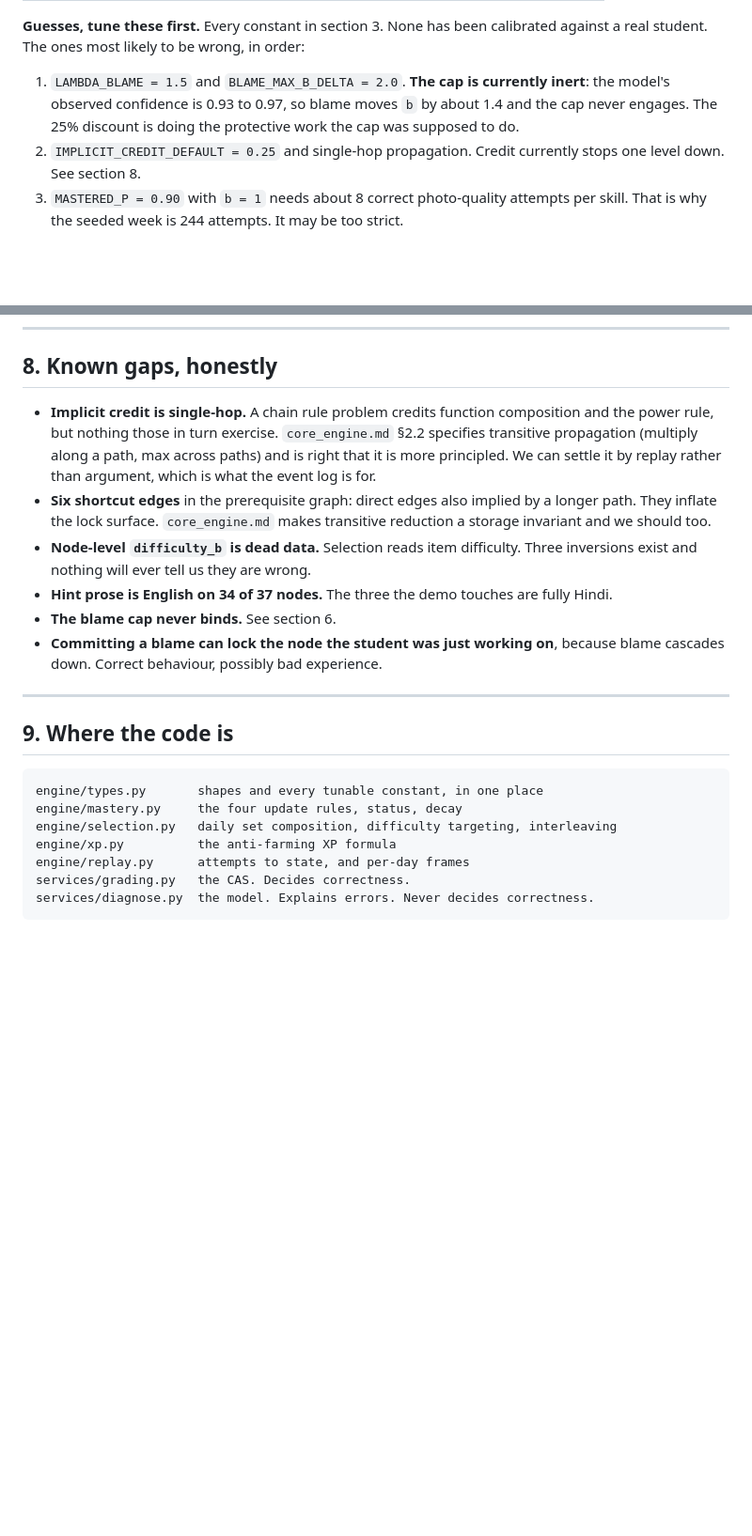
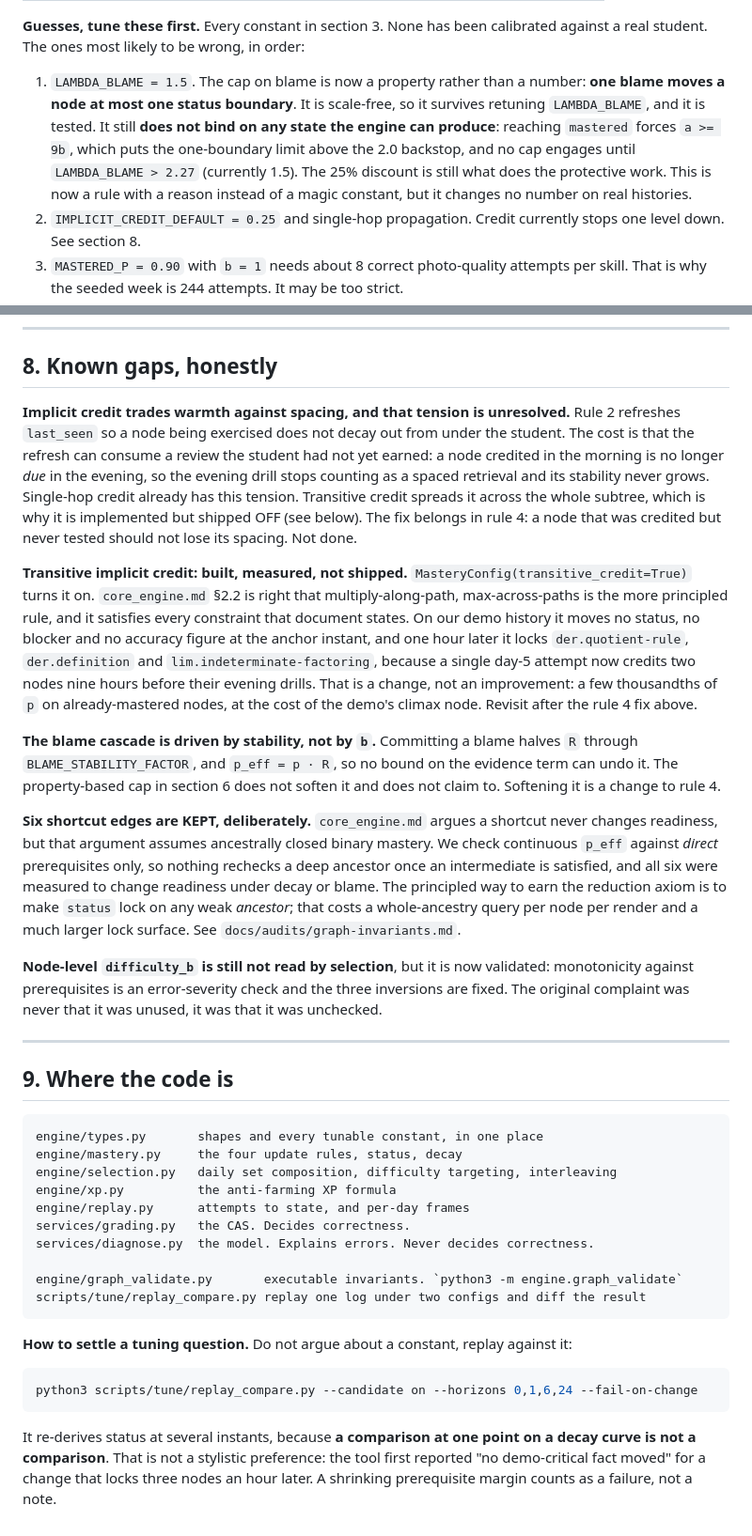
Before and after one commit to krjadhav/Open-Tutor, a Markdown page: docs/engine.md, 2 parts joined by grey strips. Shown at 94% size. Rendered like a GitHub page; blank space fills up the shorter version.

````diff
--- a/docs/engine.md
+++ b/docs/engine.md
@@ -170,9 +170,13 @@ run in 23 drifted to a different node.
 **Guesses, tune these first.** Every constant in section 3. None has been calibrated against a real
 student. The ones most likely to be wrong, in order:
 
-1. `LAMBDA_BLAME = 1.5` and `BLAME_MAX_B_DELTA = 2.0`. **The cap is currently inert**: the model's
-   observed confidence is 0.93 to 0.97, so blame moves `b` by about 1.4 and the cap never engages.
-   The 25% discount is doing the protective work the cap was supposed to do.
+1. `LAMBDA_BLAME = 1.5`. The cap on blame is now a property rather than a number: **one blame
+   moves a node at most one status boundary**. It is scale-free, so it survives retuning
+   `LAMBDA_BLAME`, and it is tested. It still **does not bind on any state the engine can produce**:
+   reaching `mastered` forces `a >= 9b`, which puts the one-boundary limit above the 2.0 backstop,
+   and no cap engages until `LAMBDA_BLAME > 2.27` (currently 1.5). The 25% discount is still what
+   does the protective work. This is now a rule with a reason instead of a magic constant, but it
+   changes no number on real histories.
 2. `IMPLICIT_CREDIT_DEFAULT = 0.25` and single-hop propagation. Credit currently stops one level
    down. See section 8.
 3. `MASTERED_P = 0.90` with `b = 1` needs about 8 correct photo-quality attempts per skill. That is
@@ -194,19 +198,38 @@ All are in the plan or in `core_engine.md`; none is needed to prove the loop.
 
 ## 8. Known gaps, honestly
 
-- **Implicit credit is single-hop.** A chain rule problem credits function composition and the power
-  rule, but nothing those in turn exercise. `core_engine.md` §2.2 specifies transitive propagation
-  (multiply along a path, max across paths) and is right that it is more principled. We can settle
-  it by replay rather than argument, which is what the event log is for.
-- **Six shortcut edges** in the prerequisite graph: direct edges also implied by a longer path. They
-  inflate the lock surface. `core_engine.md` makes transitive reduction a storage invariant and we
-  should too.
-- **Node-level `difficulty_b` is dead data.** Selection reads item difficulty. Three inversions
-  exist and nothing will ever tell us they are wrong.
-- **Hint prose is English on 34 of 37 nodes.** The three the demo touches are fully Hindi.
-- **The blame cap never binds.** See section 6.
-- **Committing a blame can lock the node the student was just working on**, because blame cascades
-  down. Correct behaviour, possibly bad experience.
+**Implicit credit trades warmth against spacing, and that tension is unresolved.** Rule 2 refreshes
+`last_seen` so a node being exercised does not decay out from under the student. The cost is that
+the refresh can consume a review the student had not yet earned: a node credited in the morning is
+no longer *due* in the evening, so the evening drill stops counting as a spaced retrieval and its
+stability never grows. Single-hop credit already has this tension. Transitive credit spreads it
+across the whole subtree, which is why it is implemented but shipped OFF (see below). The fix
+belongs in rule 4: a node that was credited but never tested should not lose its spacing. Not done.
+
+**Transitive implicit credit: built, measured, not shipped.** `MasteryConfig(transitive_credit=True)`
+turns it on. `core_engine.md` §2.2 is right that multiply-along-path, max-across-paths is the more
+principled rule, and it satisfies every constraint that document states. On our demo history it
+moves no status, no blocker and no accuracy figure at the anchor instant, and one hour later it
+locks `der.quotient-rule`, `der.definition` and `lim.indeterminate-factoring`, because a single day-5
+attempt now credits two nodes nine hours before their evening drills. That is a change, not an
+improvement: a few thousandths of `p` on already-mastered nodes, at the cost of the demo's climax
+node. Revisit after the rule 4 fix above.
+
+**The blame cascade is driven by stability, not by `b`.** Committing a blame halves `R` through
+`BLAME_STABILITY_FACTOR`, and `p_eff = p · R`, so no bound on the evidence term can undo it. The
+property-based cap in section 6 does not soften it and does not claim to. Softening it is a change
+to rule 4.
+
+**Six shortcut edges are KEPT, deliberately.** `core_engine.md` argues a shortcut never changes
+readiness, but that argument assumes ancestrally closed binary mastery. We check continuous `p_eff`
+against *direct* prerequisites only, so nothing rechecks a deep ancestor once an intermediate is
+satisfied, and all six were measured to change readiness under decay or blame. The principled way to
+earn the reduction axiom is to make `status` lock on any weak *ancestor*; that costs a whole-ancestry
+query per node per render and a much larger lock surface. See `docs/audits/graph-invariants.md`.
+
+**Node-level `difficulty_b` is still not read by selection**, but it is now validated: monotonicity
+against prerequisites is an error-severity check and the three inversions are fixed. The original
+complaint was never that it was unused, it was that it was unchecked.
 
 ---
 
@@ -220,4 +243,18 @@ engine/xp.py          the anti-farming XP formula
 engine/replay.py      attempts to state, and per-day frames
 services/grading.py   the CAS. Decides correctness.
 services/diagnose.py  the model. Explains errors. Never decides correctness.
+
+engine/graph_validate.py       executable invariants. `python3 -m engine.graph_validate`
+scripts/tune/replay_compare.py replay one log under two configs and diff the result
 ```
+
+**How to settle a tuning question.** Do not argue about a constant, replay against it:
+
+```bash
+python3 scripts/tune/replay_compare.py --candidate on --horizons 0,1,6,24 --fail-on-change
+```
+
+It re-derives status at several instants, because **a comparison at one point on a decay curve is
+not a comparison**. That is not a stylistic preference: the tool first reported "no demo-critical
+fact moved" for a change that locks three nodes an hour later. A shrinking prerequisite margin
+counts as a failure, not a note.
````
